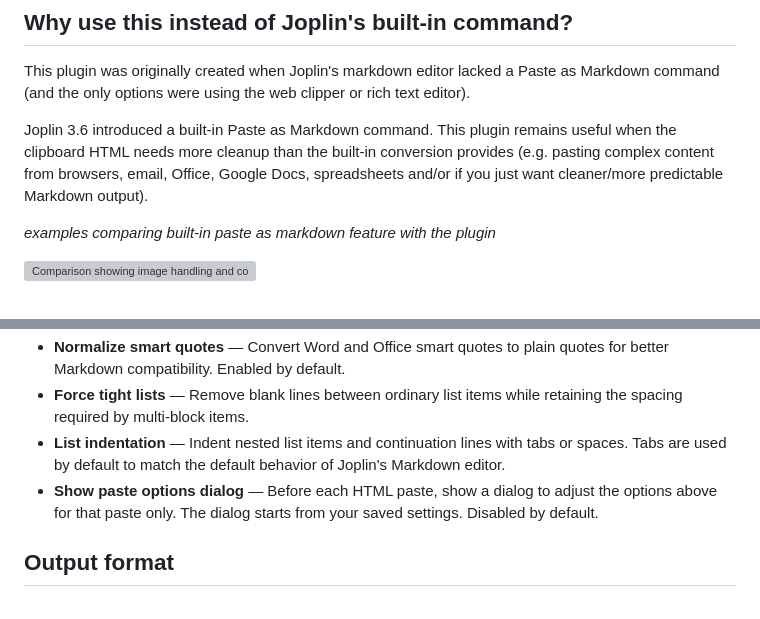
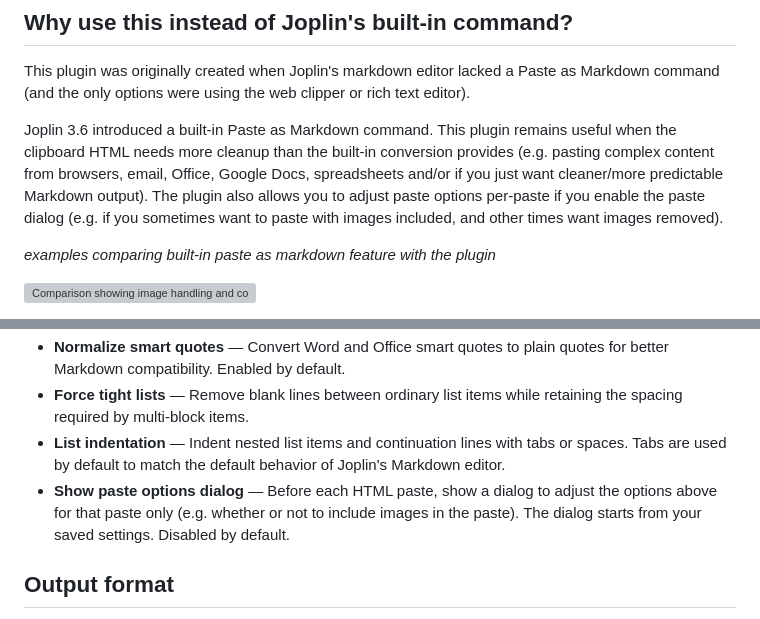
Before and after one commit to bwat47/paste-as-markdown, a Markdown page: README.md, 2 parts joined by grey strips. GitHub-like rendering; grey boxes are pictures that could not be loaded.

Commit message:
docs: update README

```diff
--- a/README.md
+++ b/README.md
@@ -8,7 +8,7 @@ This is useful when the Web Clipper is not available, such as when copying from
 
 This plugin was originally created when Joplin's markdown editor lacked a Paste as Markdown command (and the only options were using the web clipper or rich text editor).
 
-Joplin 3.6 introduced a built-in Paste as Markdown command. This plugin remains useful when the clipboard HTML needs more cleanup than the built-in conversion provides (e.g. pasting complex content from browsers, email, Office, Google Docs, spreadsheets and/or if you just want cleaner/more predictable Markdown output).
+Joplin 3.6 introduced a built-in Paste as Markdown command. This plugin remains useful when the clipboard HTML needs more cleanup than the built-in conversion provides (e.g. pasting complex content from browsers, email, Office, Google Docs, spreadsheets and/or if you just want cleaner/more predictable Markdown output). The plugin also allows you to adjust paste options per-paste if you enable the paste dialog (e.g. if you sometimes want to paste with images included, and other times want images removed).
 
 _examples comparing built-in paste as markdown feature with the plugin_
 
@@ -40,7 +40,7 @@ If the clipboard contains HTML, the plugin cleans it, converts it to Markdown, a
 - **Normalize smart quotes** — Convert Word and Office smart quotes to plain quotes for better Markdown compatibility. Enabled by default.
 - **Force tight lists** — Remove blank lines between ordinary list items while retaining the spacing required by multi-block items.
 - **List indentation** — Indent nested list items and continuation lines with tabs or spaces. Tabs are used by default to match the default behavior of Joplin's Markdown editor.
-- **Show paste options dialog** — Before each HTML paste, show a dialog to adjust the options above for that paste only. The dialog starts from your saved settings. Disabled by default.
+- **Show paste options dialog** — Before each HTML paste, show a dialog to adjust the options above for that paste only (e.g. whether or not to include images in the paste). The dialog starts from your saved settings. Disabled by default.
 
 ## Output format
 
```
